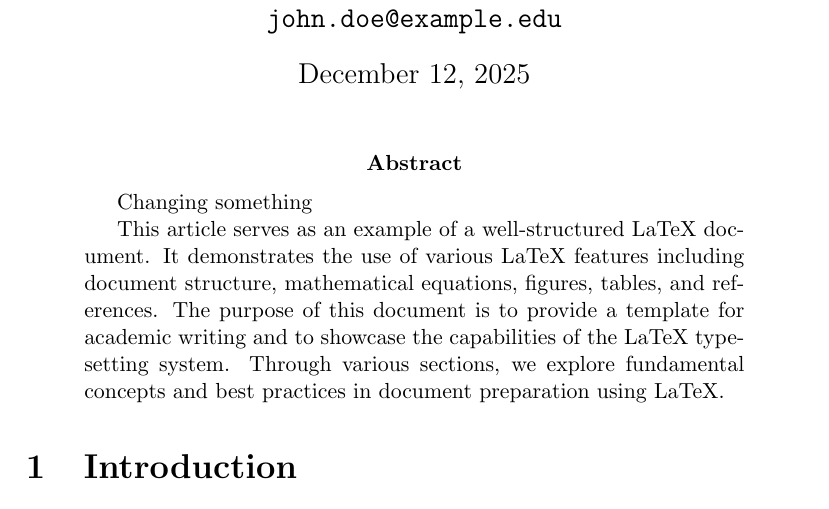
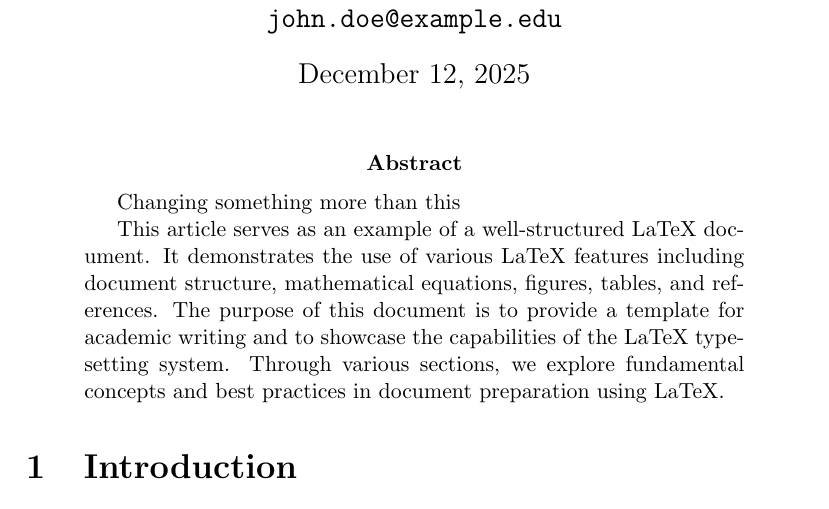
Before and after one commit to emcsween/sturdy-eureka, a LaTeX paper (article.tex): part of page 1 of 4, cut so that both start at the same text. Compiled offline with pdfLaTeX.

Commit message:
Update abstract text for clarity

```diff
--- a/article.tex
+++ b/article.tex
@@ -24,7 +24,7 @@
 
 \begin{abstract}
 
-Changing something
+Changing something more than this
 
 This article serves as an example of a well-structured LaTeX document. It demonstrates the use of various LaTeX features including document structure, mathematical equations, figures, tables, and references. The purpose of this document is to provide a template for academic writing and to showcase the capabilities of the LaTeX typesetting system. Through various sections, we explore fundamental concepts and best practices in document preparation using LaTeX.
 \end{abstract}
```
